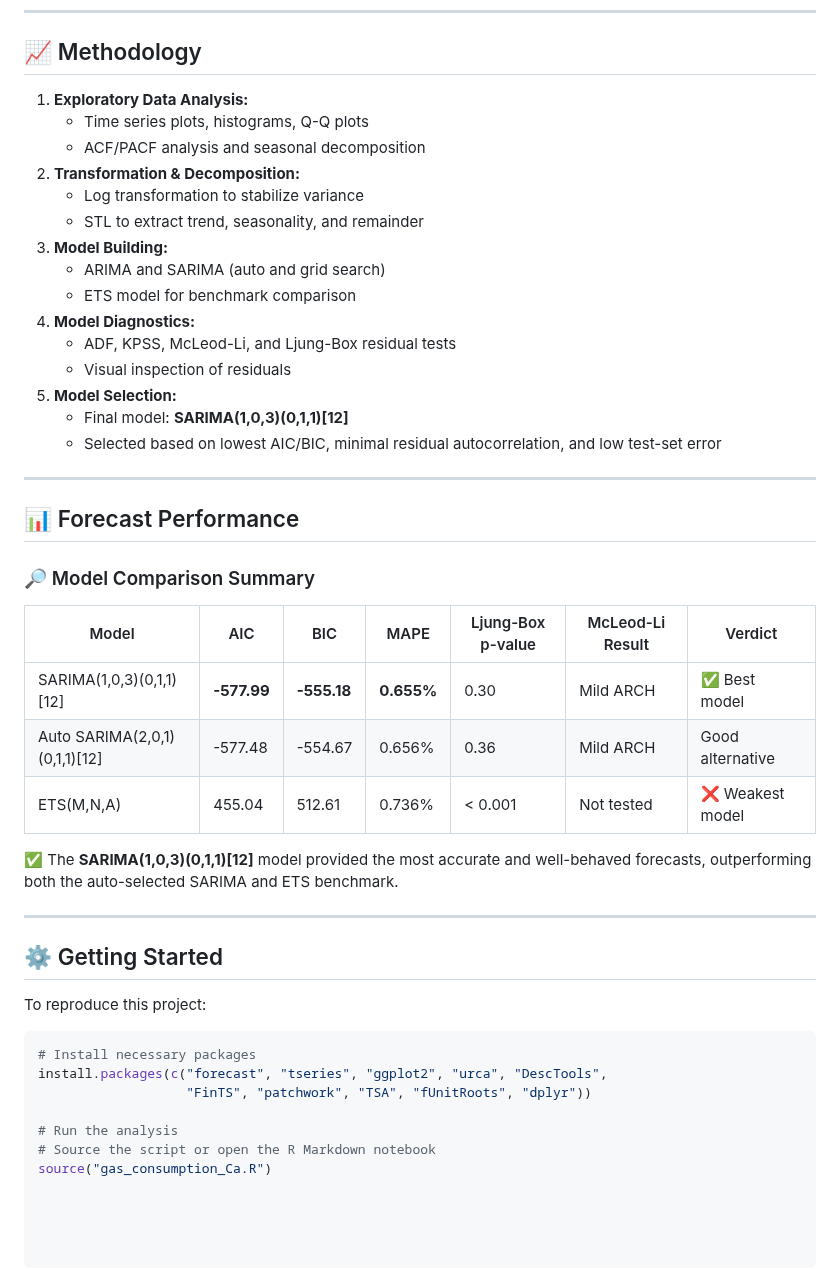
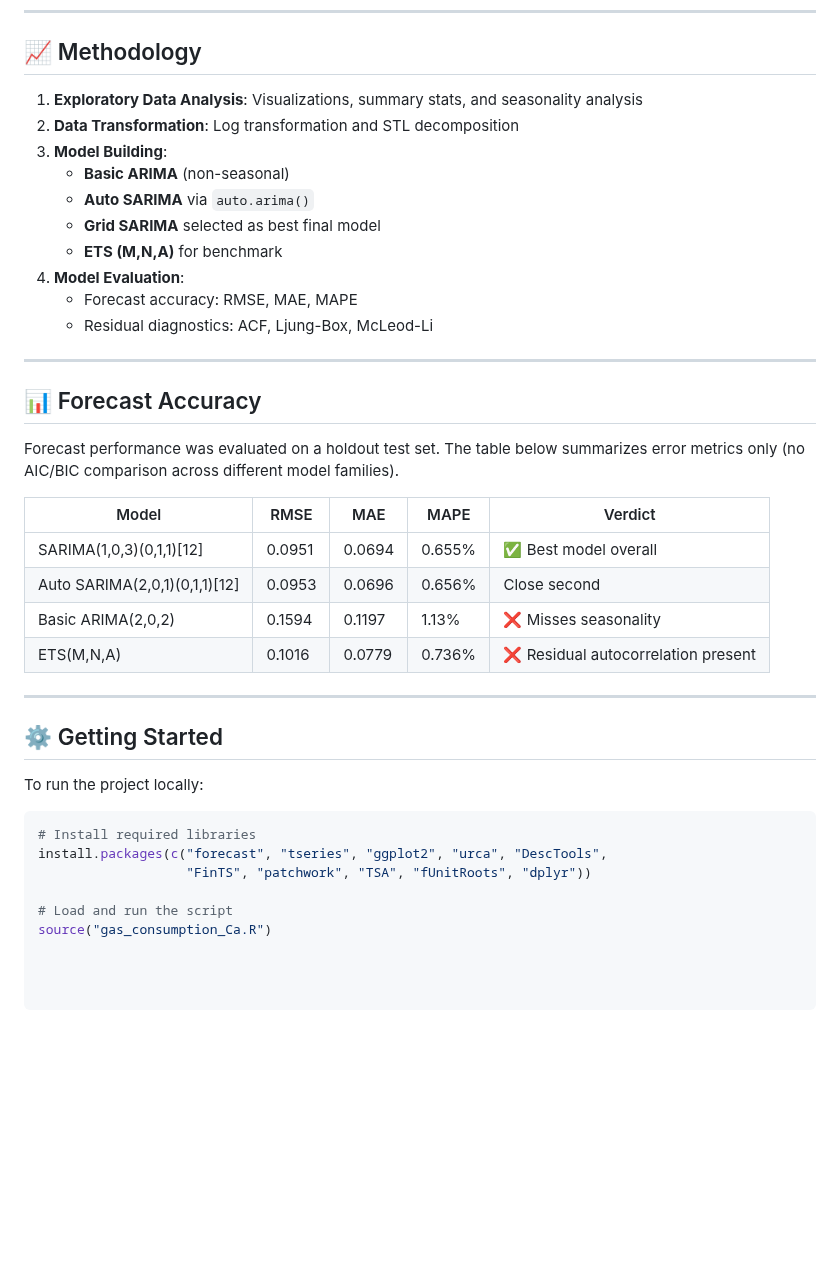
Before and after one commit to eledon/Practical-ML, a Markdown page: Gas Consumption Forecasting with Time Series Models/README.md, the part around one of its changes. Drawn GitHub-style; blank space fills up the shorter version.

````diff
--- a/Gas Consumption Forecasting with Time Series Models/README.md
+++ b/Gas Consumption Forecasting with Time Series Models/README.md
@@ -81,47 +73,40 @@ Before modeling, the following diagnostics were performed:
 
 ## 📈 Methodology
 
-1. **Exploratory Data Analysis:**
-   - Time series plots, histograms, Q-Q plots
-   - ACF/PACF analysis and seasonal decomposition
-2. **Transformation & Decomposition:**
-   - Log transformation to stabilize variance
-   - STL to extract trend, seasonality, and remainder
-3. **Model Building:**
-   - ARIMA and SARIMA (auto and grid search)
-   - ETS model for benchmark comparison
-4. **Model Diagnostics:**
-   - ADF, KPSS, McLeod-Li, and Ljung-Box residual tests
-   - Visual inspection of residuals
-5. **Model Selection:**
-   - Final model: **SARIMA(1,0,3)(0,1,1)[12]**
-   - Selected based on lowest AIC/BIC, minimal residual autocorrelation, and low test-set error
+1. **Exploratory Data Analysis**: Visualizations, summary stats, and seasonality analysis
+2. **Data Transformation**: Log transformation and STL decomposition
+3. **Model Building**:
+   - **Basic ARIMA** (non-seasonal)
+   - **Auto SARIMA** via `auto.arima()`
+   - **Grid SARIMA** selected as best final model
+   - **ETS (M,N,A)** for benchmark
+4. **Model Evaluation**:
+   - Forecast accuracy: RMSE, MAE, MAPE
+   - Residual diagnostics: ACF, Ljung-Box, McLeod-Li
 
 ---
 
-## 📊 Forecast Performance
+## 📊 Forecast Accuracy
 
-### 🔎 Model Comparison Summary
+Forecast performance was evaluated on a holdout test set. The table below summarizes error metrics only (no AIC/BIC comparison across different model families).
 
-| Model                         | AIC      | BIC      | MAPE     | Ljung-Box p-value | McLeod-Li Result | Verdict         |
-|------------------------------|----------|----------|----------|-------------------|------------------|------------------|
-| SARIMA(1,0,3)(0,1,1)[12]      | **-577.99** | **-555.18** | **0.655%** | 0.30              | Mild ARCH         | ✅ Best model     |
-| Auto SARIMA(2,0,1)(0,1,1)[12] | -577.48 | -554.67 | 0.656%  | 0.36              | Mild ARCH         | Good alternative |
-| ETS(M,N,A)                   | 455.04   | 512.61   | 0.736%  | < 0.001           | Not tested        | ❌ Weakest model |
-
-✅ The **SARIMA(1,0,3)(0,1,1)[12]** model provided the most accurate and well-behaved forecasts, outperforming both the auto-selected SARIMA and ETS benchmark.
+| Model                         | RMSE     | MAE      | MAPE    | Verdict                         |
+|------------------------------|----------|----------|---------|----------------------------------|
+| SARIMA(1,0,3)(0,1,1)[12]      | 0.0951   | 0.0694   | 0.655%  | ✅ Best model overall            |
+| Auto SARIMA(2,0,1)(0,1,1)[12] | 0.0953   | 0.0696   | 0.656%  | Close second                    |
+| Basic ARIMA(2,0,2)            | 0.1594   | 0.1197   | 1.13%   | ❌ Misses seasonality            |
+| ETS(M,N,A)                   | 0.1016   | 0.0779   | 0.736%  | ❌ Residual autocorrelation present |
 
 ---
 
 ## ⚙️ Getting Started
 
-To reproduce this project:
+To run the project locally:
 
 ```r
-# Install necessary packages
+# Install required libraries
 install.packages(c("forecast", "tseries", "ggplot2", "urca", "DescTools",
                    "FinTS", "patchwork", "TSA", "fUnitRoots", "dplyr"))
 
-# Run the analysis
-# Source the script or open the R Markdown notebook
+# Load and run the script
 source("gas_consumption_Ca.R")
````
Also changed, not shown: other parts of Gas Consumption Forecasting with Time Series Models/README.md (+15 -23 lines).
